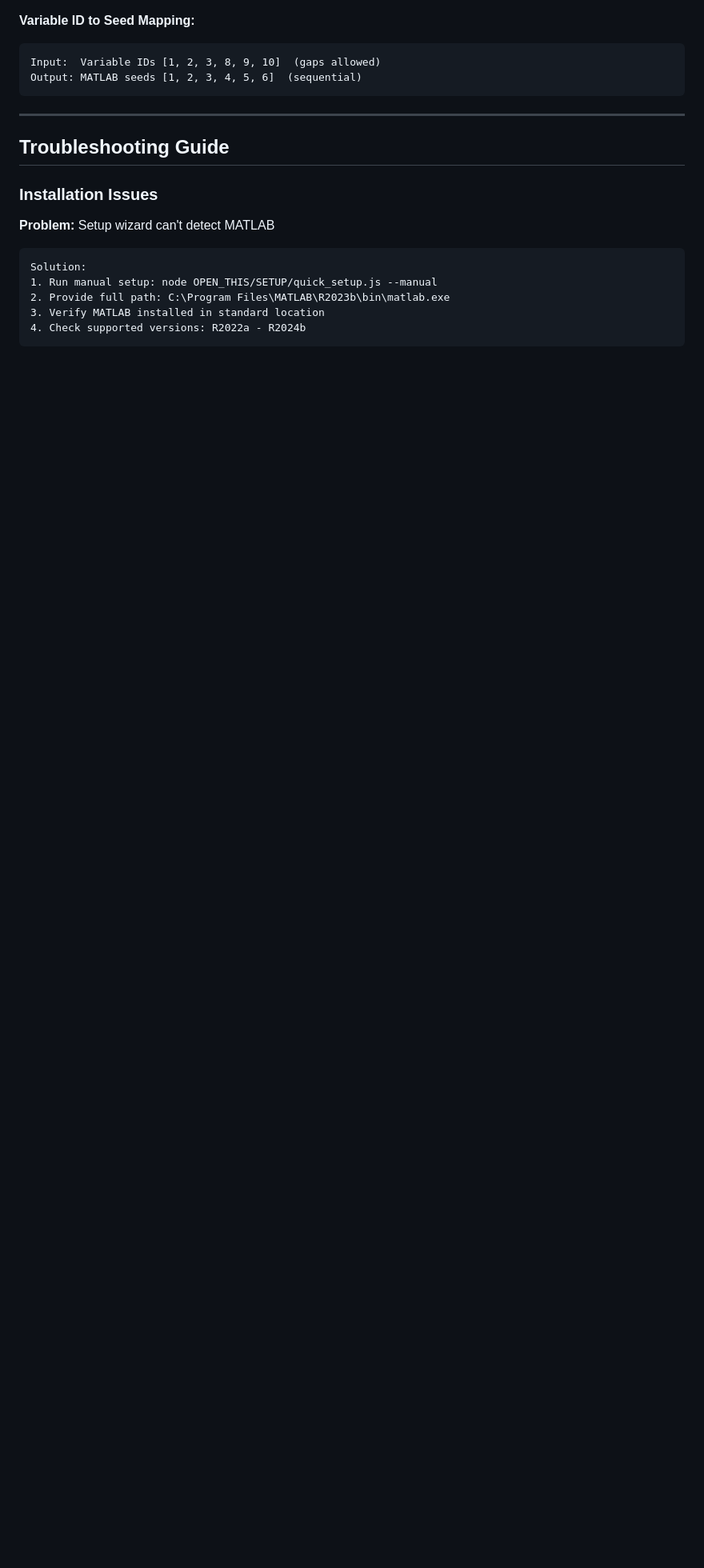
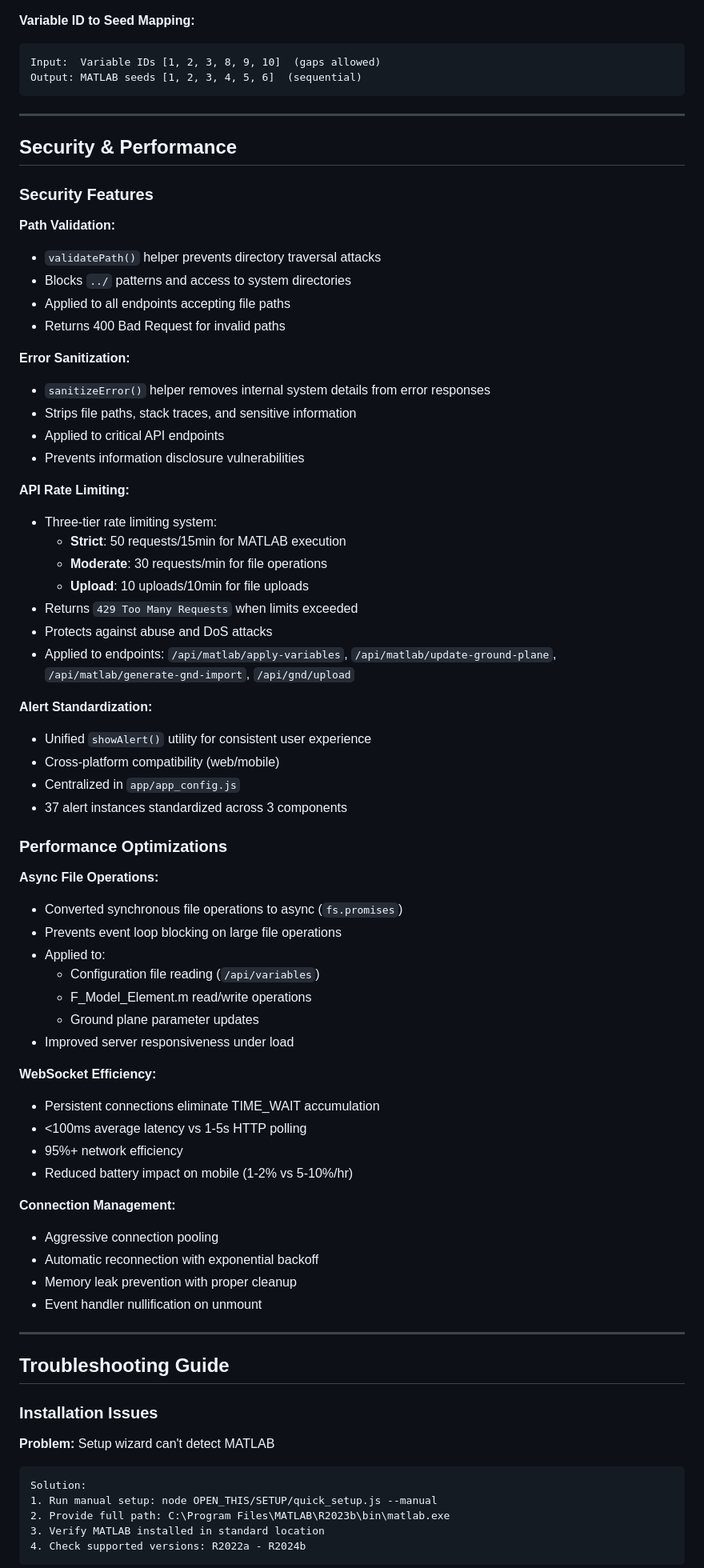
Before and after one commit to Fkuzzl/Antenna-optimizer, a Markdown page: DOCUMENTATION.md, the part around one of its changes. Shown at 80% size. Drawn GitHub-style; blank space fills up the shorter version.

```diff
--- a/DOCUMENTATION.md
+++ b/DOCUMENTATION.md
@@ -894,6 +964,62 @@ Output: MATLAB seeds [1, 2, 3, 4, 5, 6]  (sequential)
 
 ---
 
+## Security & Performance
+
+### Security Features
+
+**Path Validation:**
+- `validatePath()` helper prevents directory traversal attacks
+- Blocks `../` patterns and access to system directories
+- Applied to all endpoints accepting file paths
+- Returns 400 Bad Request for invalid paths
+
+**Error Sanitization:**
+- `sanitizeError()` helper removes internal system details from error responses
+- Strips file paths, stack traces, and sensitive information
+- Applied to critical API endpoints
+- Prevents information disclosure vulnerabilities
+
+**API Rate Limiting:**
+- Three-tier rate limiting system:
+  - **Strict**: 50 requests/15min for MATLAB execution
+  - **Moderate**: 30 requests/min for file operations
+  - **Upload**: 10 uploads/10min for file uploads
+- Returns `429 Too Many Requests` when limits exceeded
+- Protects against abuse and DoS attacks
+- Applied to endpoints: `/api/matlab/apply-variables`, `/api/matlab/update-ground-plane`, `/api/matlab/generate-gnd-import`, `/api/gnd/upload`
+
+**Alert Standardization:**
+- Unified `showAlert()` utility for consistent user experience
+- Cross-platform compatibility (web/mobile)
+- Centralized in `app/app_config.js`
+- 37 alert instances standardized across 3 components
+
+### Performance Optimizations
+
+**Async File Operations:**
+- Converted synchronous file operations to async (`fs.promises`)
+- Prevents event loop blocking on large file operations
+- Applied to:
+  - Configuration file reading (`/api/variables`)
+  - F_Model_Element.m read/write operations
+  - Ground plane parameter updates
+- Improved server responsiveness under load
+
+**WebSocket Efficiency:**
+- Persistent connections eliminate TIME_WAIT accumulation
+- <100ms average latency vs 1-5s HTTP polling
+- 95%+ network efficiency
+- Reduced battery impact on mobile (1-2% vs 5-10%/hr)
+
+**Connection Management:**
+- Aggressive connection pooling
+- Automatic reconnection with exponential backoff
+- Memory leak prevention with proper cleanup
+- Event handler nullification on unmount
+
+---
+
 ## Troubleshooting Guide
 
 ### Installation Issues
```
Also changed, not shown: other parts of DOCUMENTATION.md (+86 -1 lines).
